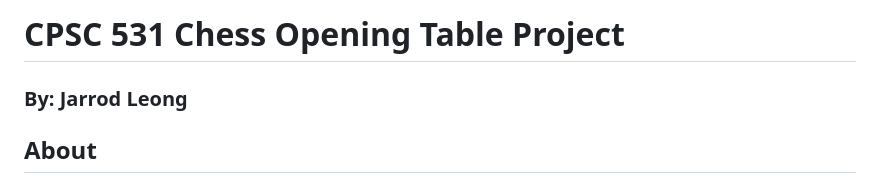
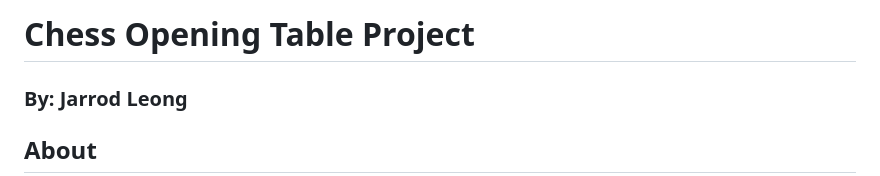
Before and after one commit to bluepower9/ChessOpeningTable, a Markdown page: README.md, the part around the change. Rendered like a GitHub page.

```diff
--- a/README.md
+++ b/README.md
@@ -1,4 +1,4 @@
-# CPSC 531 Chess Opening Table Project
+# Chess Opening Table Project
 
 ### By: Jarrod Leong
 
```
